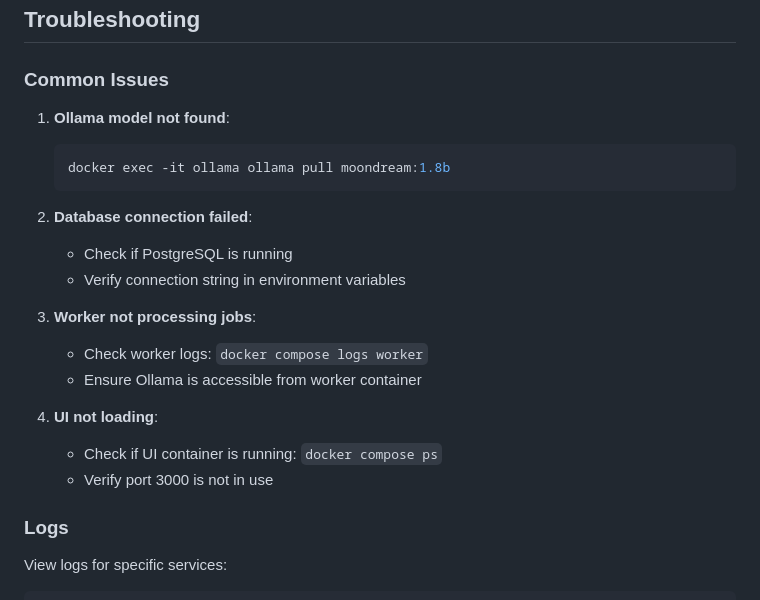
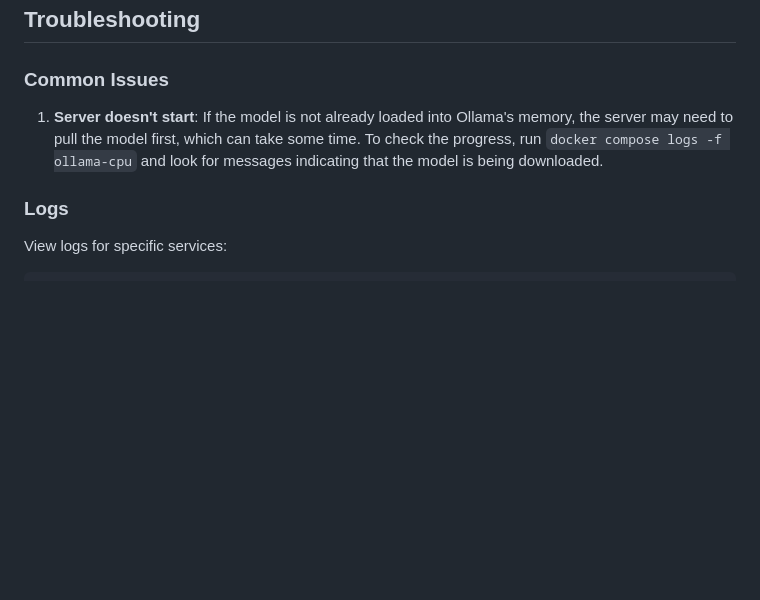
Before and after one commit to aukilabs/vlm-node, a Markdown page: README.md, the part around the change. Rendered like a GitHub page; blank space fills up the shorter version.

Commit message:
update troubleshoot

````diff
--- a/README.md
+++ b/README.md
@@ -275,22 +275,8 @@ export function sendPhotoToComputeNode(photo: PhotoData): void {
 
 ### Common Issues
 
-1. **Ollama model not found**:
-   ```bash
-   docker exec -it ollama ollama pull moondream:1.8b
-   ```
-
-2. **Database connection failed**:
-   - Check if PostgreSQL is running
-   - Verify connection string in environment variables
-
-3. **Worker not processing jobs**:
-   - Check worker logs: `docker compose logs worker`
-   - Ensure Ollama is accessible from worker container
-
-4. **UI not loading**:
-   - Check if UI container is running: `docker compose ps`
-   - Verify port 3000 is not in use
+1. **Server doesn't start**:
+   If the model is not already loaded into Ollama's memory, the server may need to pull the model first, which can take some time. To check the progress, run `docker compose logs -f ollama-cpu` and look for messages indicating that the model is being downloaded.
 
 ### Logs
 
````
